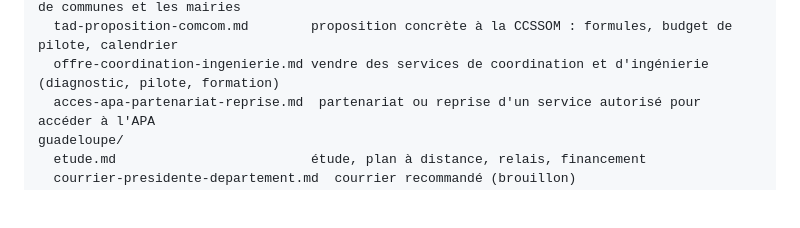
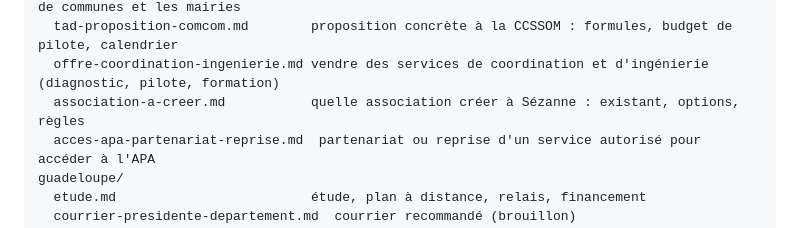
Before and after one commit to saliaatrid-svg/business-dollard, a Markdown page: README.md, the part around the change. Drawn GitHub-style; blank space fills up the shorter version.

Commit message:
Ajoute la réflexion sur l'association à créer à Sézanne
Co-Authored-By: Claude Sonnet 5.5 <noreply@anthropic.com>
Claude-Session: https://claude.ai/code/session_01Cock6FUZqhErmdChyXEjBG

```diff
--- a/README.md
+++ b/README.md
@@ -34,6 +34,7 @@ sezanne/
   tad-partenariat-mairies.md       transport à la demande en partenariat avec la communauté de communes et les mairies
   tad-proposition-comcom.md        proposition concrète à la CCSSOM : formules, budget de pilote, calendrier
   offre-coordination-ingenierie.md vendre des services de coordination et d'ingénierie (diagnostic, pilote, formation)
+  association-a-creer.md           quelle association créer à Sézanne : existant, options, règles
   acces-apa-partenariat-reprise.md  partenariat ou reprise d'un service autorisé pour accéder à l'APA
 guadeloupe/
   etude.md                         étude, plan à distance, relais, financement
```
Also changed, not shown: sezanne/association-a-creer.md (added, +91 -0 lines).
